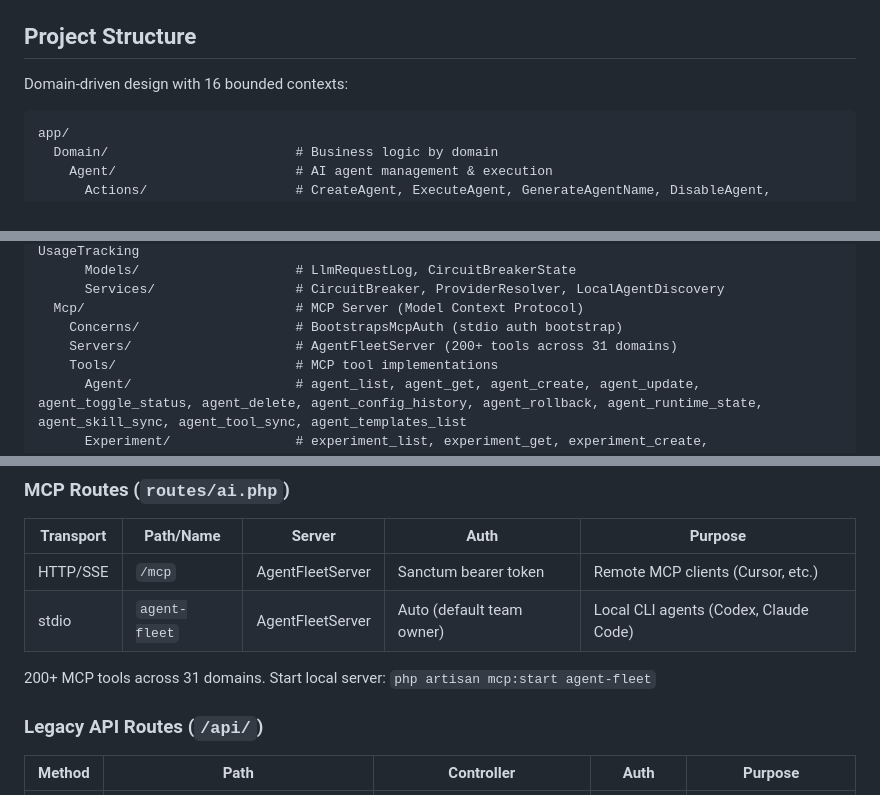
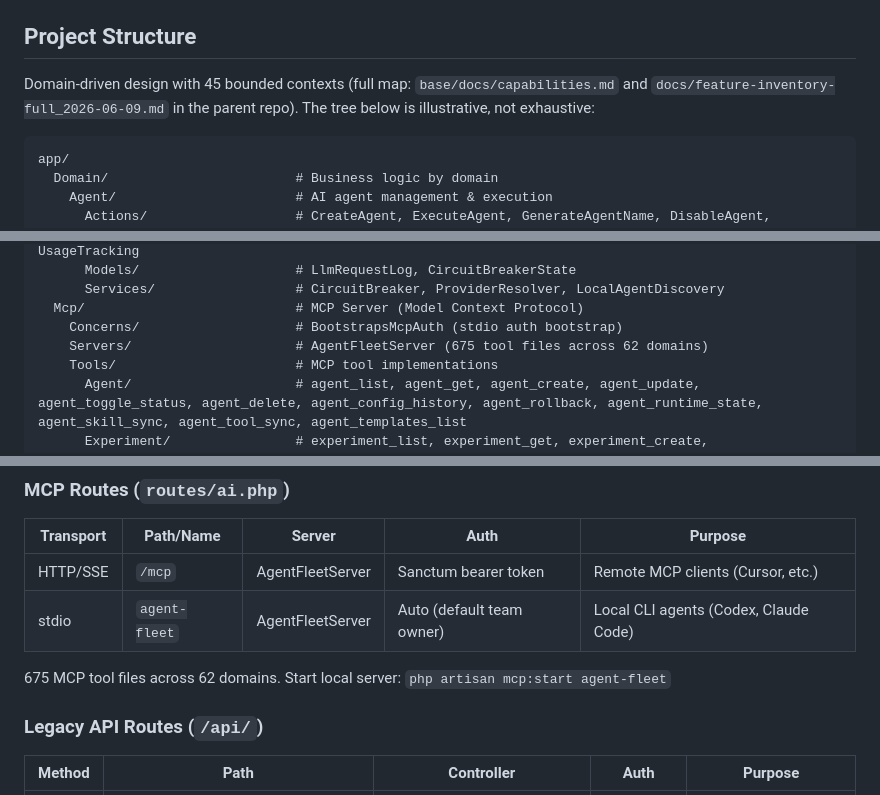
Before and after one commit to escapeboy/agent-fleet-o, a Markdown page: CLAUDE.md, 3 parts joined by grey strips. Rendered like a GitHub page.

Commit message:
chore: correct domain/MCP/migration counts in CLAUDE.md

````diff
--- a/CLAUDE.md
+++ b/CLAUDE.md
@@ -30,7 +30,7 @@
 
 ## Project Structure
 
-Domain-driven design with 16 bounded contexts:
+Domain-driven design with 45 bounded contexts (full map: `base/docs/capabilities.md` and `docs/feature-inventory-full_2026-06-09.md` in the parent repo). The tree below is illustrative, not exhaustive:
 
 ```
 app/
@@ -149,7 +149,7 @@ app/
       Services/                  # CircuitBreaker, ProviderResolver, LocalAgentDiscovery
   Mcp/                           # MCP Server (Model Context Protocol)
     Concerns/                    # BootstrapsMcpAuth (stdio auth bootstrap)
-    Servers/                     # AgentFleetServer (200+ tools across 31 domains)
+    Servers/                     # AgentFleetServer (675 tool files across 62 domains)
     Tools/                       # MCP tool implementations
       Agent/                     # agent_list, agent_get, agent_create, agent_update, agent_toggle_status, agent_delete, agent_config_history, agent_rollback, agent_runtime_state, agent_skill_sync, agent_tool_sync, agent_templates_list
       Experiment/                # experiment_list, experiment_get, experiment_create, experiment_start, experiment_pause, experiment_resume, experiment_retry, experiment_kill, experiment_valid_transitions, experiment_retry_from_step, experiment_steps, experiment_cost, experiment_share
@@ -303,7 +303,7 @@ app/
 | HTTP/SSE | `/mcp` | AgentFleetServer | Sanctum bearer token | Remote MCP clients (Cursor, etc.) |
 | stdio | `agent-fleet` | AgentFleetServer | Auto (default team owner) | Local CLI agents (Codex, Claude Code) |
 
-200+ MCP tools across 31 domains. Start local server: `php artisan mcp:start agent-fleet`
+675 MCP tool files across 62 domains. Start local server: `php artisan mcp:start agent-fleet`
 
 ### Legacy API Routes (`/api/`)
 
````
Also changed, not shown: other parts of CLAUDE.md (+2 -2 lines).
